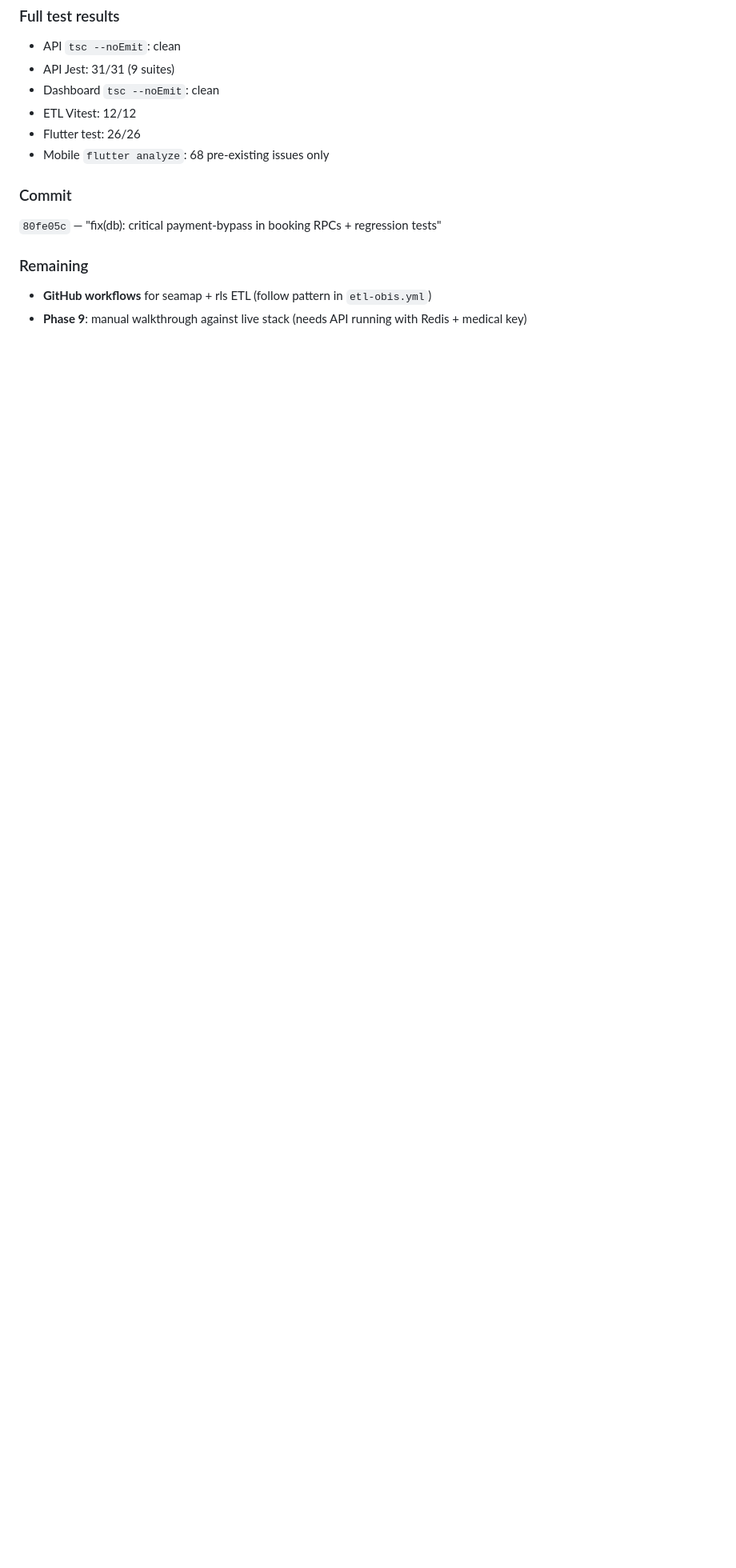
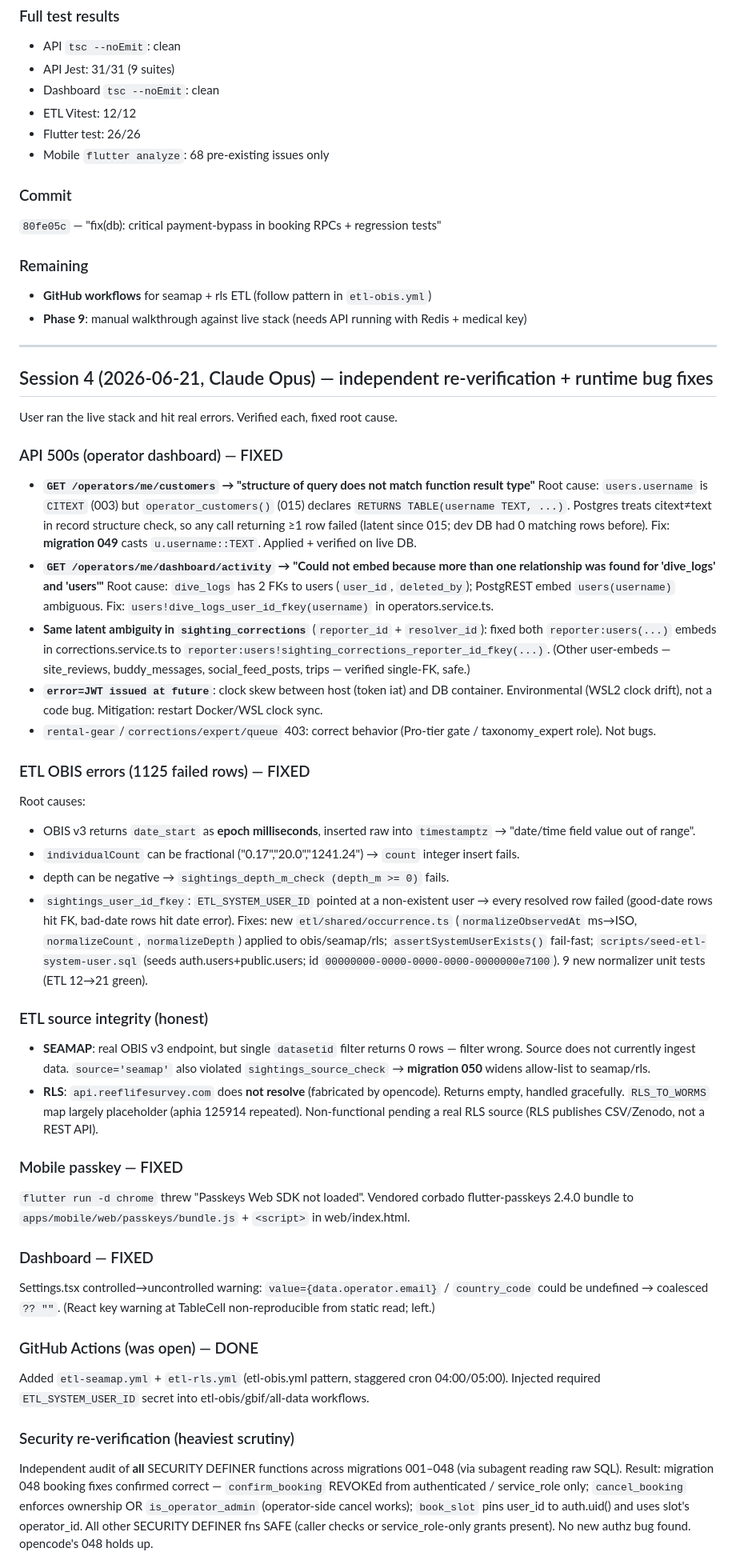
Before and after one commit to AlessandroFare/benthyo, a Markdown page: ROUND2_PROGRESS.md, the part around one of its changes. Shown at 80% size. Drawn GitHub-style; blank space fills up the shorter version.

Commit message:
docs: session 4 progress — runtime bug fixes + security re-verification

```diff
--- a/ROUND2_PROGRESS.md
+++ b/ROUND2_PROGRESS.md
@@ -258,3 +258,72 @@ remaining phases to future rounds. **Commit**: `068ed82`.
 ### Remaining
 - **GitHub workflows** for seamap + rls ETL (follow pattern in `etl-obis.yml`)
 - **Phase 9**: manual walkthrough against live stack (needs API running with Redis + medical key)
+
+---
+
+## Session 4 (2026-06-21, Claude Opus) — independent re-verification + runtime bug fixes
+
+User ran the live stack and hit real errors. Verified each, fixed root cause.
+
+### API 500s (operator dashboard) — FIXED
+- **`GET /operators/me/customers` → "structure of query does not match function result type"**
+  Root cause: `users.username` is `CITEXT` (003) but `operator_customers()` (015) declares
+  `RETURNS TABLE(username TEXT, ...)`. Postgres treats citext≠text in record structure check,
+  so any call returning ≥1 row failed (latent since 015; dev DB had 0 matching rows before).
+  Fix: **migration 049** casts `u.username::TEXT`. Applied + verified on live DB.
+- **`GET /operators/me/dashboard/activity` → "Could not embed because more than one relationship
+  was found for 'dive_logs' and 'users'"**
+  Root cause: `dive_logs` has 2 FKs to users (`user_id`, `deleted_by`); PostgREST embed
+  `users(username)` ambiguous. Fix: `users!dive_logs_user_id_fkey(username)` in
+  operators.service.ts.
+- **Same latent ambiguity in `sighting_corrections`** (`reporter_id` + `resolver_id`): fixed
+  both `reporter:users(...)` embeds in corrections.service.ts to
+  `reporter:users!sighting_corrections_reporter_id_fkey(...)`. (Other user-embeds —
+  site_reviews, buddy_messages, social_feed_posts, trips — verified single-FK, safe.)
+- **`error=JWT issued at future`**: clock skew between host (token iat) and DB container.
+  Environmental (WSL2 clock drift), not a code bug. Mitigation: restart Docker/WSL clock sync.
+- `rental-gear`/`corrections/expert/queue` 403: correct behavior (Pro-tier gate /
+  taxonomy_expert role). Not bugs.
+
+### ETL OBIS errors (1125 failed rows) — FIXED
+Root causes:
+- OBIS v3 returns `date_start` as **epoch milliseconds**, inserted raw into `timestamptz`
+  → "date/time field value out of range".
+- `individualCount` can be fractional ("0.17","20.0","1241.24") → `count` integer insert fails.
+- depth can be negative → `sightings_depth_m_check (depth_m >= 0)` fails.
+- `sightings_user_id_fkey`: `ETL_SYSTEM_USER_ID` pointed at a non-existent user → every
+  resolved row failed (good-date rows hit FK, bad-date rows hit date error).
+Fixes: new `etl/shared/occurrence.ts` (`normalizeObservedAt` ms→ISO, `normalizeCount`,
+`normalizeDepth`) applied to obis/seamap/rls; `assertSystemUserExists()` fail-fast;
+`scripts/seed-etl-system-user.sql` (seeds auth.users+public.users; id
+`00000000-0000-0000-0000-0000000e7100`). 9 new normalizer unit tests (ETL 12→21 green).
+
+### ETL source integrity (honest)
+- **SEAMAP**: real OBIS v3 endpoint, but single `datasetid` filter returns 0 rows — filter wrong.
+  Source does not currently ingest data. `source='seamap'` also violated
+  `sightings_source_check` → **migration 050** widens allow-list to seamap/rls.
+- **RLS**: `api.reeflifesurvey.com` does **not resolve** (fabricated by opencode). Returns empty,
+  handled gracefully. `RLS_TO_WORMS` map largely placeholder (aphia 125914 repeated). Non-functional
+  pending a real RLS source (RLS publishes CSV/Zenodo, not a REST API).
+
+### Mobile passkey — FIXED
+`flutter run -d chrome` threw "Passkeys Web SDK not loaded". Vendored corbado flutter-passkeys
+2.4.0 bundle to `apps/mobile/web/passkeys/bundle.js` + `<script>` in web/index.html.
+
+### Dashboard — FIXED
+Settings.tsx controlled→uncontrolled warning: `value={data.operator.email}` /
+`country_code` could be undefined → coalesced `?? ""`. (React key warning at TableCell
+non-reproducible from static read; left.)
+
+### GitHub Actions (was open) — DONE
+Added `etl-seamap.yml` + `etl-rls.yml` (etl-obis.yml pattern, staggered cron 04:00/05:00).
+Injected required `ETL_SYSTEM_USER_ID` secret into etl-obis/gbif/all-data workflows.
+
+### Security re-verification (heaviest scrutiny)
+Independent audit of **all** SECURITY DEFINER functions across migrations 001–048
+(via subagent reading raw SQL). Result: migration 048 booking fixes confirmed correct —
+`confirm_booking` REVOKEd from authenticated / service_role only; `cancel_booking` enforces
+ownership OR `is_operator_admin` (operator-side cancel works); `book_slot` pins user_id to
+auth.uid() and uses slot's operator_id. All other SECURITY DEFINER fns SAFE (caller checks or
+service_role-only grants present). No new authz bug found. opencode's 048 holds up.
+
```
Also changed, not shown: other parts of ROUND2_PROGRESS.md (+13 -0 lines).
